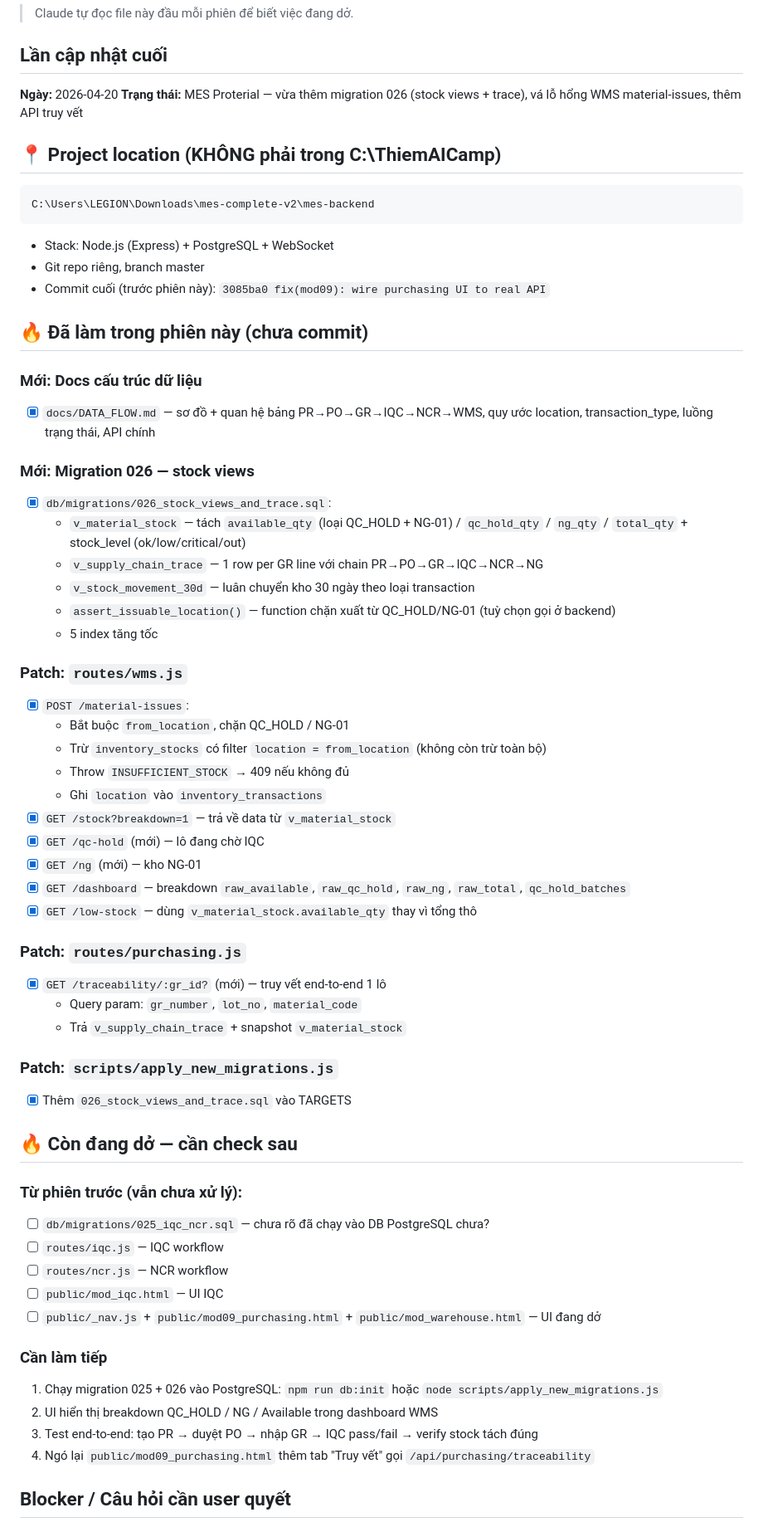
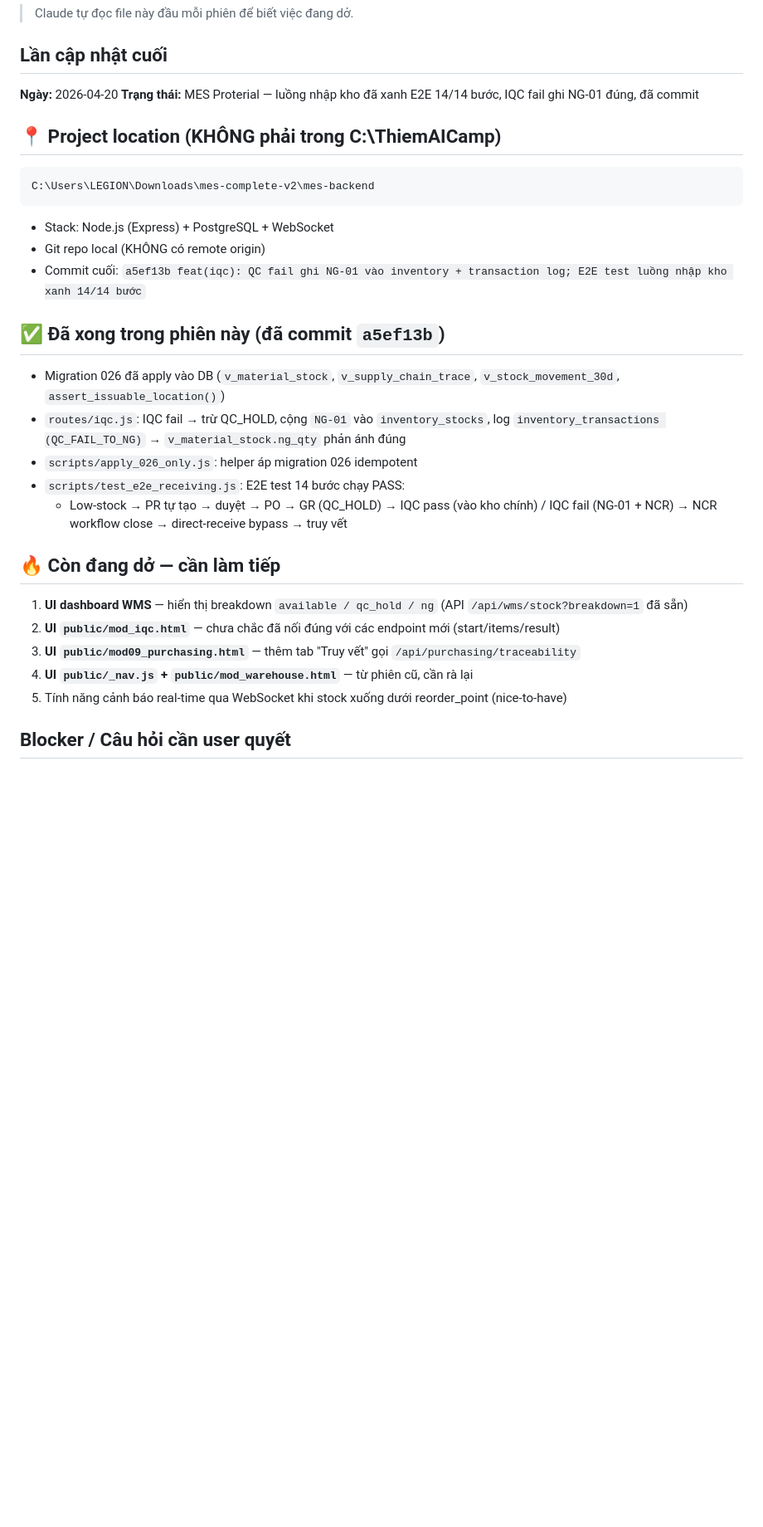
Before and after one commit to Hamy2k/ThiemAICamp, a Markdown page: SESSION.md, the part around one of its changes. Shown at 83% size. Rendered like a GitHub page; blank space fills up the shorter version.

Commit message:
wip: SESSION.md checkpoint sau khi MES E2E xanh 14/14
Co-Authored-By: Claude Opus 4.7 (1M context) <noreply@anthropic.com>

````diff
--- a/SESSION.md
+++ b/SESSION.md
@@ -5,7 +5,7 @@
 ## Lần cập nhật cuối
 
 **Ngày:** 2026-04-20
-**Trạng thái:** MES Proterial — vừa thêm migration 026 (stock views + trace), vá lỗ hổng WMS material-issues, thêm API truy vết
+**Trạng thái:** MES Proterial — luồng nhập kho đã xanh E2E 14/14 bước, IQC fail ghi NG-01 đúng, đã commit
 
 ## 📍 Project location (KHÔNG phải trong C:\ThiemAICamp)
 
@@ -14,56 +14,24 @@ C:\Users\LEGION\Downloads\mes-complete-v2\mes-backend
 ```
 
 - Stack: Node.js (Express) + PostgreSQL + WebSocket
-- Git repo riêng, branch master
-- Commit cuối (trước phiên này): `3085ba0 fix(mod09): wire purchasing UI to real API`
+- Git repo local (KHÔNG có remote origin)
+- Commit cuối: `a5ef13b feat(iqc): QC fail ghi NG-01 vào inventory + transaction log; E2E test luồng nhập kho xanh 14/14 bước`
 
-## 🔥 Đã làm trong phiên này (chưa commit)
+## ✅ Đã xong trong phiên này (đã commit `a5ef13b`)
 
-### Mới: Docs cấu trúc dữ liệu
-- [x] `docs/DATA_FLOW.md` — sơ đồ + quan hệ bảng PR→PO→GR→IQC→NCR→WMS, quy ước location, transaction_type, luồng trạng thái, API chính
+- Migration 026 đã apply vào DB (`v_material_stock`, `v_supply_chain_trace`, `v_stock_movement_30d`, `assert_issuable_location()`)
+- `routes/iqc.js`: IQC fail → trừ QC_HOLD, cộng `NG-01` vào `inventory_stocks`, log `inventory_transactions (QC_FAIL_TO_NG)` → `v_material_stock.ng_qty` phản ánh đúng
+- `scripts/apply_026_only.js`: helper áp migration 026 idempotent
+- `scripts/test_e2e_receiving.js`: E2E test 14 bước chạy PASS:
+  - Low-stock → PR tự tạo → duyệt → PO → GR (QC_HOLD) → IQC pass (vào kho chính) / IQC fail (NG-01 + NCR) → NCR workflow close → direct-receive bypass → truy vết
 
-### Mới: Migration 026 — stock views
-- [x] `db/migrations/026_stock_views_and_trace.sql`:
-  - `v_material_stock` — tách `available_qty` (loại QC_HOLD + NG-01) / `qc_hold_qty` / `ng_qty` / `total_qty` + stock_level (ok/low/critical/out)
-  - `v_supply_chain_trace` — 1 row per GR line với chain PR→PO→GR→IQC→NCR→NG
-  - `v_stock_movement_30d` — luân chuyển kho 30 ngày theo loại transaction
-  - `assert_issuable_location()` — function chặn xuất từ QC_HOLD/NG-01 (tuỳ chọn gọi ở backend)
-  - 5 index tăng tốc
+## 🔥 Còn đang dở — cần làm tiếp
 
-### Patch: `routes/wms.js`
-- [x] `POST /material-issues`:
-  - Bắt buộc `from_location`, chặn QC_HOLD / NG-01
-  - Trừ `inventory_stocks` có filter `location = from_location` (không còn trừ toàn bộ)
-  - Throw `INSUFFICIENT_STOCK` → 409 nếu không đủ
-  - Ghi `location` vào `inventory_transactions`
-- [x] `GET /stock?breakdown=1` — trả về data từ `v_material_stock`
-- [x] `GET /qc-hold` (mới) — lô đang chờ IQC
-- [x] `GET /ng` (mới) — kho NG-01
-- [x] `GET /dashboard` — breakdown `raw_available`, `raw_qc_hold`, `raw_ng`, `raw_total`, `qc_hold_batches`
-- [x] `GET /low-stock` — dùng `v_material_stock.available_qty` thay vì tổng thô
-
-### Patch: `routes/purchasing.js`
-- [x] `GET /traceability/:gr_id?` (mới) — truy vết end-to-end 1 lô
-  - Query param: `gr_number`, `lot_no`, `material_code`
-  - Trả `v_supply_chain_trace` + snapshot `v_material_stock`
-
-### Patch: `scripts/apply_new_migrations.js`
-- [x] Thêm `026_stock_views_and_trace.sql` vào TARGETS
-
-## 🔥 Còn đang dở — cần check sau
-
-### Từ phiên trước (vẫn chưa xử lý):
-- [ ] `db/migrations/025_iqc_ncr.sql` — chưa rõ đã chạy vào DB PostgreSQL chưa?
-- [ ] `routes/iqc.js` — IQC workflow
-- [ ] `routes/ncr.js` — NCR workflow
-- [ ] `public/mod_iqc.html` — UI IQC
-- [ ] `public/_nav.js` + `public/mod09_purchasing.html` + `public/mod_warehouse.html` — UI đang dở
-
-### Cần làm tiếp
-1. Chạy migration 025 + 026 vào PostgreSQL: `npm run db:init` hoặc `node scripts/apply_new_migrations.js`
-2. UI hiển thị breakdown QC_HOLD / NG / Available trong dashboard WMS
-3. Test end-to-end: tạo PR → duyệt PO → nhập GR → IQC pass/fail → verify stock tách đúng
-4. Ngó lại `public/mod09_purchasing.html` thêm tab "Truy vết" gọi `/api/purchasing/traceability`
+1. **UI dashboard WMS** — hiển thị breakdown `available / qc_hold / ng` (API `/api/wms/stock?breakdown=1` đã sẵn)
+2. **UI `public/mod_iqc.html`** — chưa chắc đã nối đúng với các endpoint mới (start/items/result)
+3. **UI `public/mod09_purchasing.html`** — thêm tab "Truy vết" gọi `/api/purchasing/traceability`
+4. **UI `public/_nav.js` + `public/mod_warehouse.html`** — từ phiên cũ, cần rà lại
+5. Tính năng cảnh báo real-time qua WebSocket khi stock xuống dưới reorder_point (nice-to-have)
 
 ## Blocker / Câu hỏi cần user quyết
 
````
Also changed, not shown: other parts of SESSION.md (+4 -6 lines).
